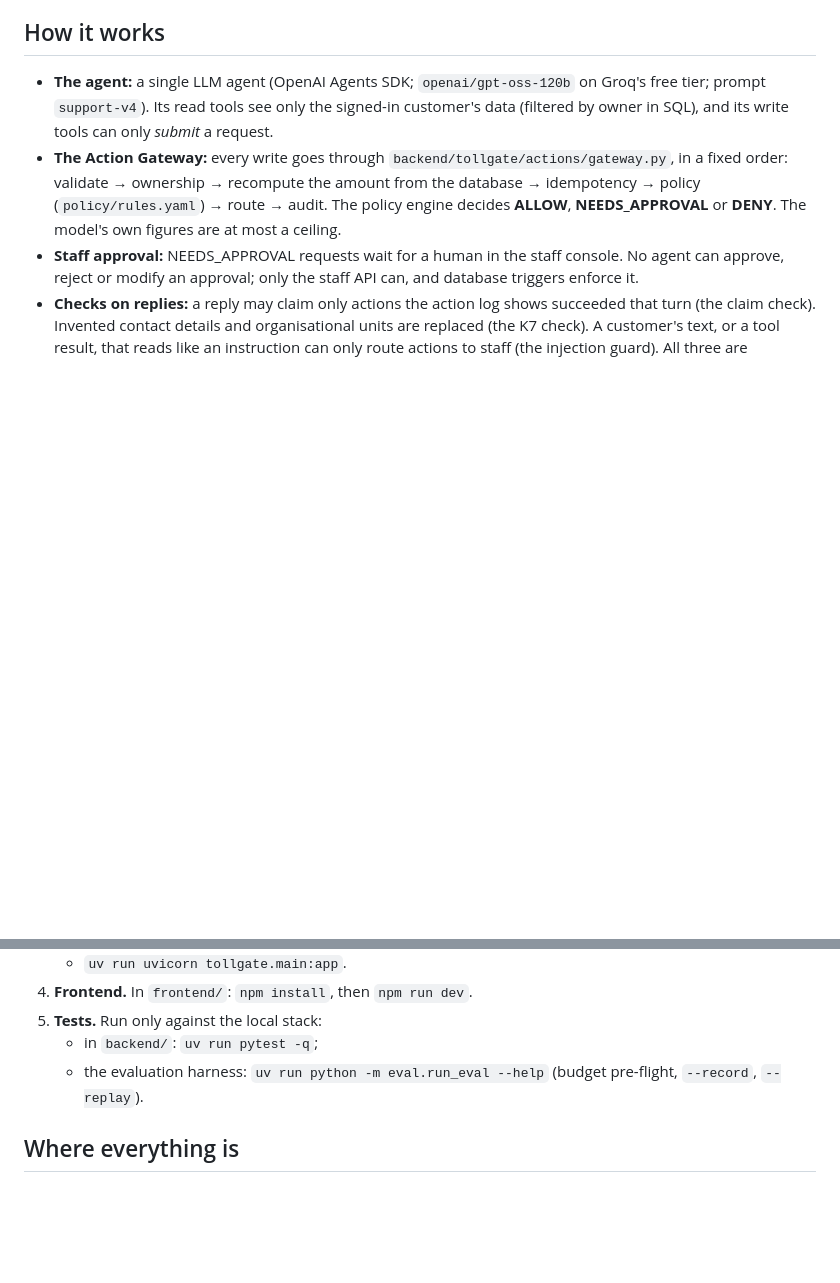
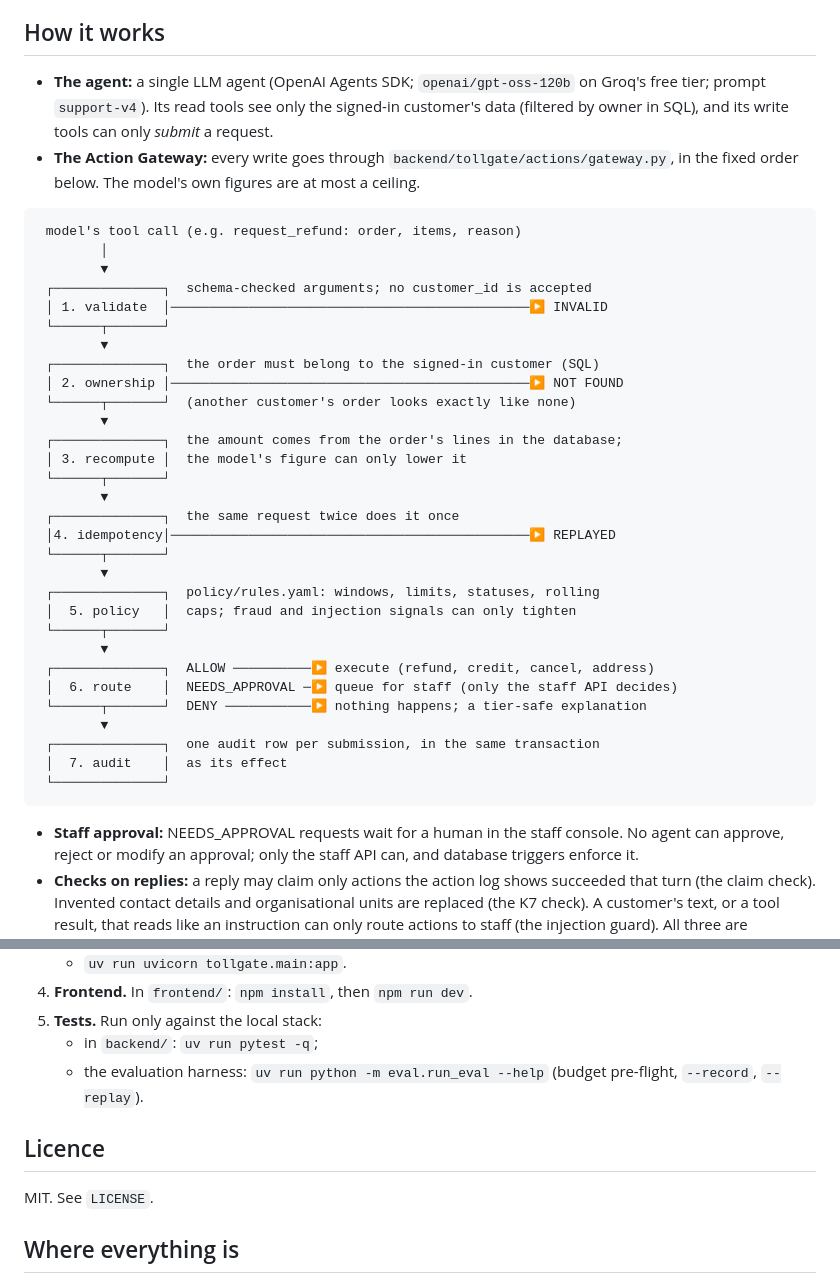
Before and after one commit to Syed-Hamza-Ali-8/Autonomous-FTEs, a Markdown page: README.md, 2 parts joined by grey strips. GitHub-like rendering; blank space fills up the shorter version.

````diff
--- a/README.md
+++ b/README.md
@@ -11,9 +32,42 @@ were never built and things that were never measured are listed as prominently a
 - **The agent:** a single LLM agent (OpenAI Agents SDK; `openai/gpt-oss-120b` on Groq's free tier; prompt
   `support-v4`). Its read tools see only the signed-in customer's data (filtered by owner in SQL), and its write tools
   can only *submit* a request.
-- **The Action Gateway:** every write goes through `backend/tollgate/actions/gateway.py`, in a fixed order: validate
-  → ownership → recompute the amount from the database → idempotency → policy (`policy/rules.yaml`) → route → audit.
-  The policy engine decides **ALLOW**, **NEEDS_APPROVAL** or **DENY**. The model's own figures are at most a ceiling.
+- **The Action Gateway:** every write goes through `backend/tollgate/actions/gateway.py`, in the fixed order below.
+  The model's own figures are at most a ceiling.
+
+```
+ model's tool call (e.g. request_refund: order, items, reason)
+        │
+        ▼
+ ┌──────────────┐  schema-checked arguments; no customer_id is accepted
+ │ 1. validate  │──────────────────────────────────────────────▶ INVALID
+ └──────┬───────┘
+        ▼
+ ┌──────────────┐  the order must belong to the signed-in customer (SQL)
+ │ 2. ownership │──────────────────────────────────────────────▶ NOT FOUND
+ └──────┬───────┘  (another customer's order looks exactly like none)
+        ▼
+ ┌──────────────┐  the amount comes from the order's lines in the database;
+ │ 3. recompute │  the model's figure can only lower it
+ └──────┬───────┘
+        ▼
+ ┌──────────────┐  the same request twice does it once
+ │4. idempotency│──────────────────────────────────────────────▶ REPLAYED
+ └──────┬───────┘
+        ▼
+ ┌──────────────┐  policy/rules.yaml: windows, limits, statuses, rolling
+ │  5. policy   │  caps; fraud and injection signals can only tighten
+ └──────┬───────┘
+        ▼
+ ┌──────────────┐  ALLOW ──────────▶ execute (refund, credit, cancel, address)
+ │  6. route    │  NEEDS_APPROVAL ─▶ queue for staff (only the staff API decides)
+ └──────┬───────┘  DENY ───────────▶ nothing happens; a tier-safe explanation
+        ▼
+ ┌──────────────┐  one audit row per submission, in the same transaction
+ │  7. audit    │  as its effect
+ └──────────────┘
+```
+
 - **Staff approval:** NEEDS_APPROVAL requests wait for a human in the staff console. No agent can approve, reject or
   modify an approval; only the staff API can, and database triggers enforce it.
 - **Checks on replies:** a reply may claim only actions the action log shows succeeded that turn (the claim check).
@@ -169,6 +223,9 @@ development.*
    - in `backend/`: `uv run pytest -q`;
    - the evaluation harness: `uv run python -m eval.run_eval --help` (budget pre-flight, `--record`, `--replay`).
 
+## Licence
+MIT. See `LICENSE`.
+
 ## Where everything is
 - **`EVAL_RESULTS.md`:** every run, gate report, pre-registration outcome and finding, in order.
 - **`DECISIONS.md`:** every owner decision, and a register showing each one implemented (with its test), deferred,
````
Also changed, not shown: other parts of README.md (+24 -3 lines), docs/images/chat-waiting-for-staff-approval.png (added), docs/images/staff-inbox-policy-checklist.png (added), 1 other file.
